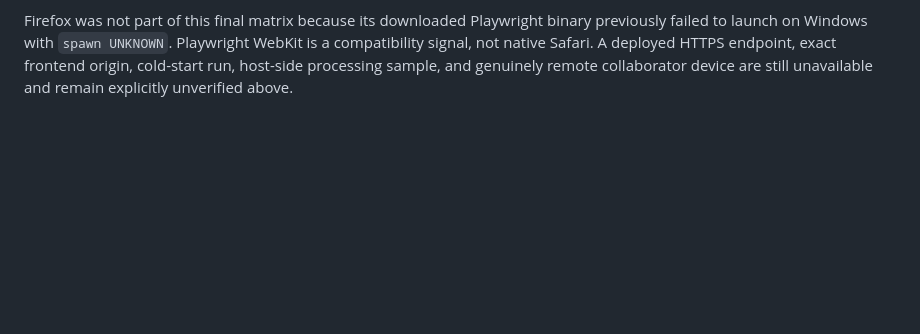
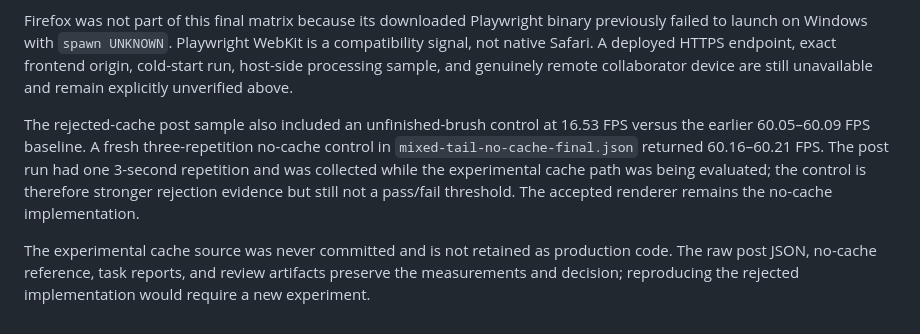
Before and after one commit to Googieman/Group-Canva, a Markdown page: docs/VERIFICATION.md, the part around the change. Drawn GitHub-style; blank space fills up the shorter version.

Commit message:
docs: clarify rejected cache evidence

```diff
--- a/docs/VERIFICATION.md
+++ b/docs/VERIFICATION.md
@@ -89,3 +89,7 @@ The final automated gate passed after rejecting the regressing tile cache:
 The authoritative stream remains Socket.IO over WebSocket. Local and controlled-delay measurements show server processing below 1 ms while transport delay dominates when delay is introduced; no hosted evidence isolates a transport defect. A future unreliable cursor channel would require a separate design and is outside this follow-up.
 
 Firefox was not part of this final matrix because its downloaded Playwright binary previously failed to launch on Windows with `spawn UNKNOWN`. Playwright WebKit is a compatibility signal, not native Safari. A deployed HTTPS endpoint, exact frontend origin, cold-start run, host-side processing sample, and genuinely remote collaborator device are still unavailable and remain explicitly unverified above.
+
+The rejected-cache post sample also included an unfinished-brush control at 16.53 FPS versus the earlier 60.05–60.09 FPS baseline. A fresh three-repetition no-cache control in `mixed-tail-no-cache-final.json` returned 60.16–60.21 FPS. The post run had one 3-second repetition and was collected while the experimental cache path was being evaluated; the control is therefore stronger rejection evidence but still not a pass/fail threshold. The accepted renderer remains the no-cache implementation.
+
+The experimental cache source was never committed and is not retained as production code. The raw post JSON, no-cache reference, task reports, and review artifacts preserve the measurements and decision; reproducing the rejected implementation would require a new experiment.
```
Also changed, not shown: docs/SYNC-REVIEW.md (+2 -0 lines).
